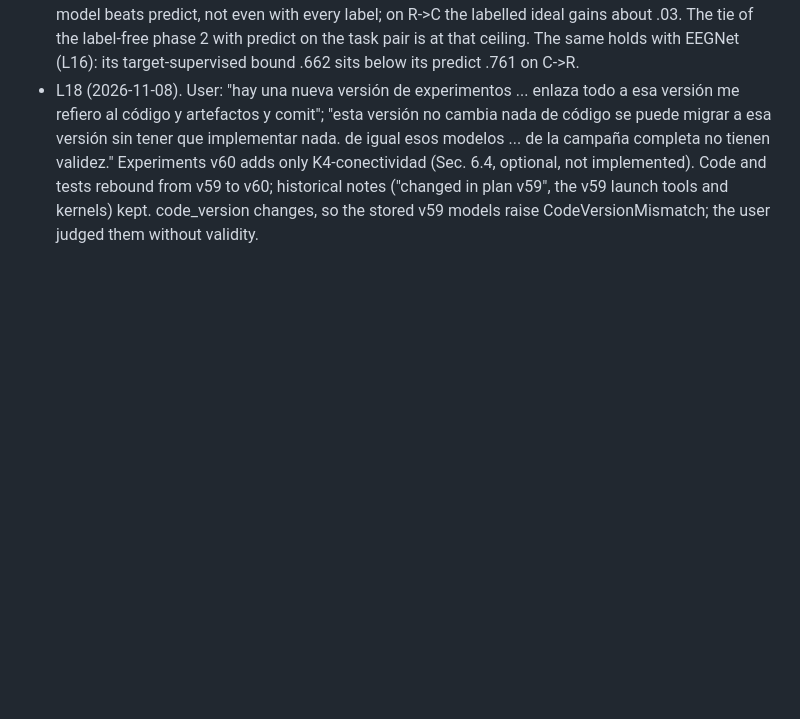
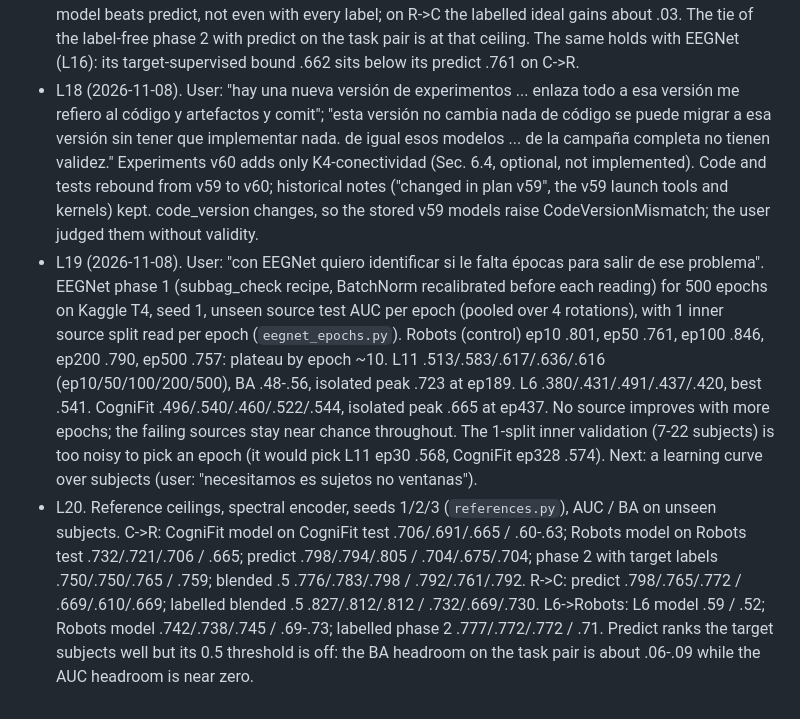
Before and after one commit to Daprosero/Domain_Adaptation, a Markdown page: odd/tasks/v60-phase1-source-generalization.md, the part around the change. Rendered like a GitHub page; blank space fills up the shorter version.

Commit message:
docs(odd): log the EEGNet epoch curves and the reference ceilings

```diff
--- a/odd/tasks/v60-phase1-source-generalization.md
+++ b/odd/tasks/v60-phase1-source-generalization.md
@@ -57,3 +57,5 @@ Fixes in every EEGNet run: inputs standardized by the source training statistics
 - L16. Device pair (different channels, the target trunk starts random; local, seeds 1/2/3, target AUC). L6->Robots: start .696/.460/.400, MIL-CREDA lr2 1e-3 .547/.531/.501, lr2 1e-2 .418/.717/.591, global only lr2 1e-2 .298/.580/.519, local only .427/.646/.606, labelled headroom (target trunk trained with target labels) .777/.772/.772. Robots->L6: start .497/.563/.647, MIL-CREDA lr2 1e-3 .493/.422/.509, lr2 1e-2 .443/.482/.575, headroom .627/.620/.636. There is headroom (.77 on L6->Robots); MIL-CREDA does not reach it and swings with the seed (.42-.72). The start's seed-1 .696 was luck, not signal. EEGNet v59 stored task-pair predictions (AUC, one seed, 33 subjects): C->R predict .761, MIL-CREDA .548, target-supervised upper bound .662; R->C .445/.485/.393.
 - L17. True ceiling, spectral encoder, task pair (local, seeds 1/2/3, AUC on the same unseen target test subjects; full models trained from scratch). C->R: predict (source labels) .798/.794/.805, model trained with target labels .732/.721/.706, model trained with source+target labels .761/.757/.757. R->C: predict .798/.765/.772, target labels .706/.691/.665, source+target .805/.798/.812. On C->R no model beats predict, not even with every label; on R->C the labelled ideal gains about .03. The tie of the label-free phase 2 with predict on the task pair is at that ceiling. The same holds with EEGNet (L16): its target-supervised bound .662 sits below its predict .761 on C->R.
 - L18 (2026-11-08). User: "hay una nueva versión de experimentos ... enlaza todo a esa versión me refiero al código y artefactos y comit"; "esta versión no cambia nada de código se puede migrar a esa versión sin tener que implementar nada. de igual esos modelos ... de la campaña completa no tienen validez." Experiments v60 adds only K4-conectividad (Sec. 6.4, optional, not implemented). Code and tests rebound from v59 to v60; historical notes (\"changed in plan v59\", the v59 launch tools and kernels) kept. code_version changes, so the stored v59 models raise CodeVersionMismatch; the user judged them without validity.
+- L19 (2026-11-08). User: "con EEGNet quiero identificar si le falta épocas para salir de ese problema". EEGNet phase 1 (subbag_check recipe, BatchNorm recalibrated before each reading) for 500 epochs on Kaggle T4, seed 1, unseen source test AUC per epoch (pooled over 4 rotations), with 1 inner source split read per epoch (`eegnet_epochs.py`). Robots (control) ep10 .801, ep50 .761, ep100 .846, ep200 .790, ep500 .757: plateau by epoch ~10. L11 .513/.583/.617/.636/.616 (ep10/50/100/200/500), BA .48-.56, isolated peak .723 at ep189. L6 .380/.431/.491/.437/.420, best .541. CogniFit .496/.540/.460/.522/.544, isolated peak .665 at ep437. No source improves with more epochs; the failing sources stay near chance throughout. The 1-split inner validation (7-22 subjects) is too noisy to pick an epoch (it would pick L11 ep30 .568, CogniFit ep328 .574). Next: a learning curve over subjects (user: "necesitamos es sujetos no ventanas").
+- L20. Reference ceilings, spectral encoder, seeds 1/2/3 (`references.py`), AUC / BA on unseen subjects. C->R: CogniFit model on CogniFit test .706/.691/.665 / .60-.63; Robots model on Robots test .732/.721/.706 / .665; predict .798/.794/.805 / .704/.675/.704; phase 2 with target labels .750/.750/.765 / .759; blended .5 .776/.783/.798 / .792/.761/.792. R->C: predict .798/.765/.772 / .669/.610/.669; labelled blended .5 .827/.812/.812 / .732/.669/.730. L6->Robots: L6 model .59 / .52; Robots model .742/.738/.745 / .69-.73; labelled phase 2 .777/.772/.772 / .71. Predict ranks the target subjects well but its 0.5 threshold is off: the BA headroom on the task pair is about .06-.09 while the AUC headroom is near zero.
```
